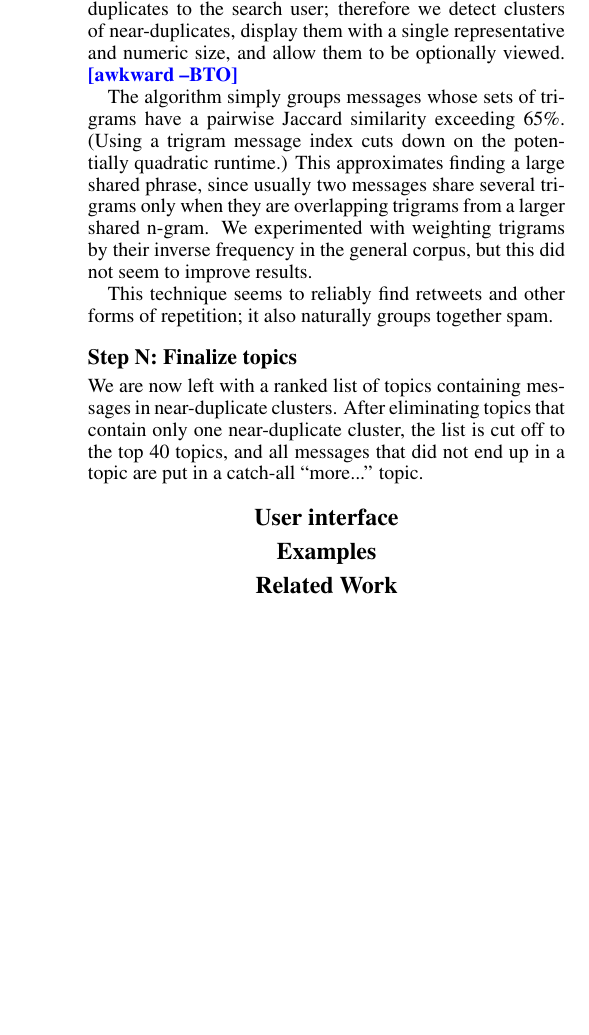
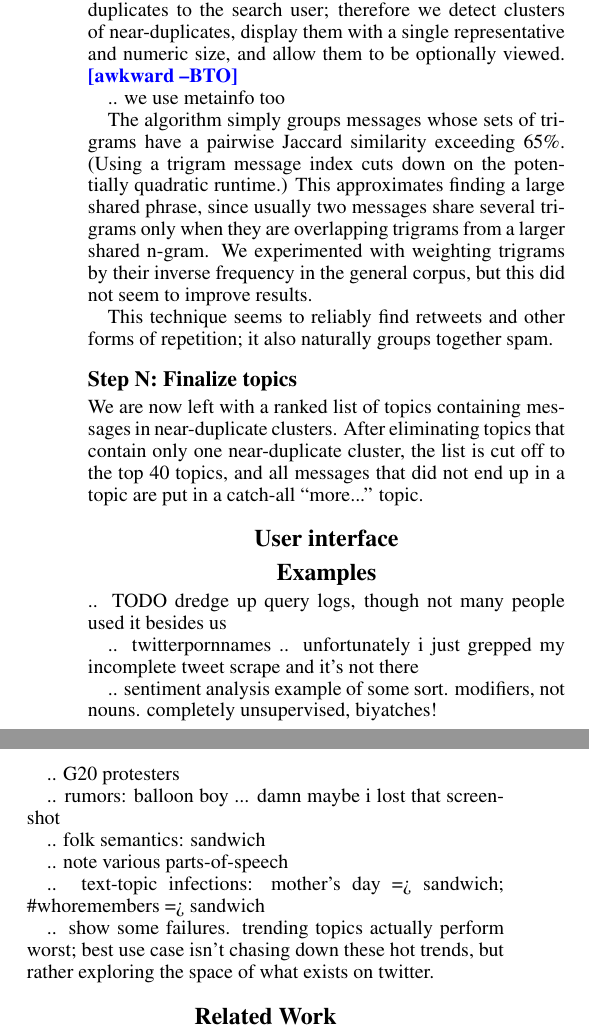
Before and after one commit to brendano/tweetmotif, a LaTeX problem sheet (EXAMPLES_AND_WRITING/icwsm/tweetmotif_icwsm10.tex): part of one column of page 3 of 3 before the commit and two parts of the columns of page 3 of 3 after it, the two joined at a grey line, cut so that both start at the same text, the shorter picture padded with empty space. Compiled offline with pdfLaTeX.

Commit message:
possible examples
git-svn-id: svn+ssh://anyall.org/home/svn/twi@167 d30015d2-e6b2-423d-b417-961bdb47cc32

```diff
--- a/EXAMPLES_AND_WRITING/icwsm/tweetmotif_icwsm10.tex
+++ b/EXAMPLES_AND_WRITING/icwsm/tweetmotif_icwsm10.tex
@@ -140,6 +140,8 @@ All pairs of topics are compared, and final topics are connected components of t
 \codenote{ deduper.py }
 When we implemented the basic topic system, a message duplication issue was revealed: the same, or nearly the same, textual message may be repeated many times.  People forward (``retweet'') interesting messages such as jokes and news headlines \bto{cite the new boyd et al paper?  kinda lame the wrote a whole paper on retweeting}; and furthermore, a seemingly huge number of bots repeat advertisements, spam, weather reports, news feeds, other people's tweets, and many other types of messages many thousands of times.  It is a waste of space to always show near-duplicates to the search user; therefore we detect clusters of near-duplicates, display them with a single representative and numeric size, and allow them to be optionally viewed.  \bto{awkward}
 
+.. we use metainfo too
+
 The algorithm simply groups messages whose sets of trigrams have a pairwise Jaccard similarity exceeding 65\%.  (Using a trigram message index cuts down on the potentially quadratic runtime.)  This approximates finding a large shared phrase, since usually two messages share several trigrams only when they are overlapping trigrams from a larger shared n-gram.  We experimented with weighting trigrams by their inverse frequency in the general corpus, but this did not seem to improve results.
 
 This technique seems to reliably find retweets and other forms of repetition; it also naturally groups together spam.
@@ -152,6 +154,24 @@ We are now left with a ranked list of topics containing messages in near-duplica
 \section{User interface}
 
 \section{Examples}
+
+.. TODO dredge up query logs, though not many people used it besides us
+
+.. twitterpornnames .. unfortunately i just grepped my incomplete tweet scrape and it's not there
+
+.. sentiment analysis example of some sort.  modifiers, not nouns.  completely unsupervised, biyatches!
+
+.. G20 protesters
+
+.. rumors: balloon boy ... damn maybe i lost that screenshot
+
+.. folk semantics: sandwich
+
+.. note various parts-of-speech
+
+.. text-topic infections: mother's day => sandwich; \#whoremembers => sandwich
+
+.. show some failures.  trending topics actually perform worst; best use case isn't chasing down these hot trends, but rather exploring the space of what exists on twitter.
 
 \section{Related Work}
 
```
Also changed, not shown: EXAMPLES_AND_WRITING/examples/sandwich whoremembers infection.png (added).
